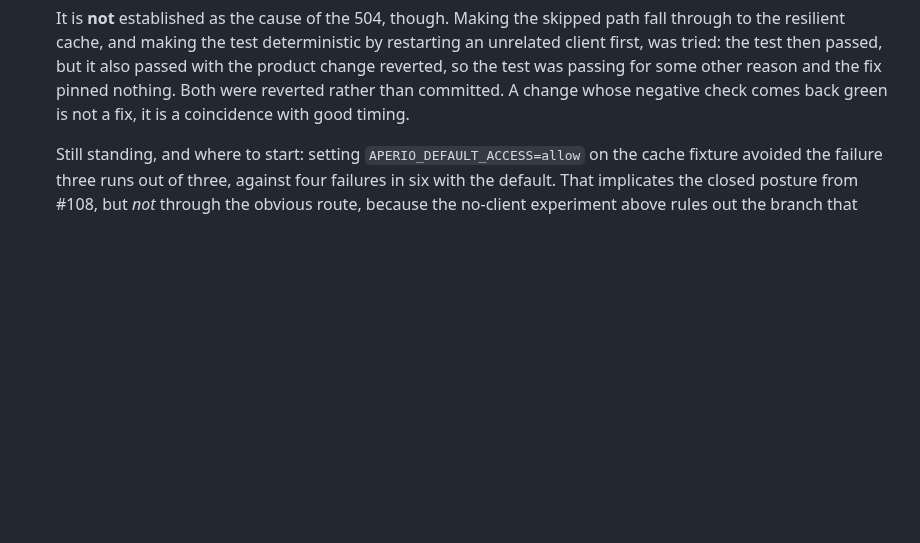
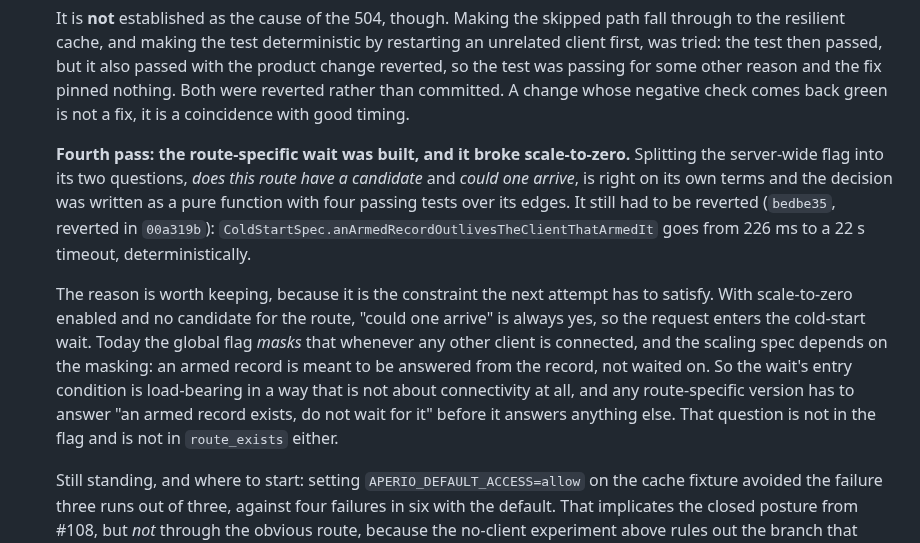
Before and after one commit to co3moz/aperio, a Markdown page: planned_features.md, the part around the change. GitHub-like rendering; blank space fills up the shorter version.

Commit message:
docs(backlog): #119, why the route-specific wait had to go back

```diff
--- a/planned_features.md
+++ b/planned_features.md
@@ -367,6 +367,25 @@ readable without scrolling past what is already done.
   test was passing for some other reason and the fix pinned nothing. Both
   were reverted rather than committed. A change whose negative check comes
   back green is not a fix, it is a coincidence with good timing.
+
+  **Fourth pass: the route-specific wait was built, and it broke scale-to-zero.**
+  Splitting the server-wide flag into its two questions, *does this route have
+  a candidate* and *could one arrive*, is right on its own terms and the
+  decision was written as a pure function with four passing tests over its
+  edges. It still had to be reverted (`bedbe35`, reverted in `00a319b`):
+  `ColdStartSpec.anArmedRecordOutlivesTheClientThatArmedIt` goes from 226 ms
+  to a 22 s timeout, deterministically.
+
+  The reason is worth keeping, because it is the constraint the next attempt
+  has to satisfy. With scale-to-zero enabled and no candidate for the route,
+  "could one arrive" is always yes, so the request enters the cold-start wait.
+  Today the global flag *masks* that whenever any other client is connected,
+  and the scaling spec depends on the masking: an armed record is meant to be
+  answered from the record, not waited on. So the wait's entry condition is
+  load-bearing in a way that is not about connectivity at all, and any
+  route-specific version has to answer "an armed record exists, do not wait
+  for it" before it answers anything else. That question is not in the flag
+  and is not in `route_exists` either.
 
   Still standing, and where to start: setting `APERIO_DEFAULT_ACCESS=allow`
   on the cache fixture avoided the failure three runs out of three, against
```
